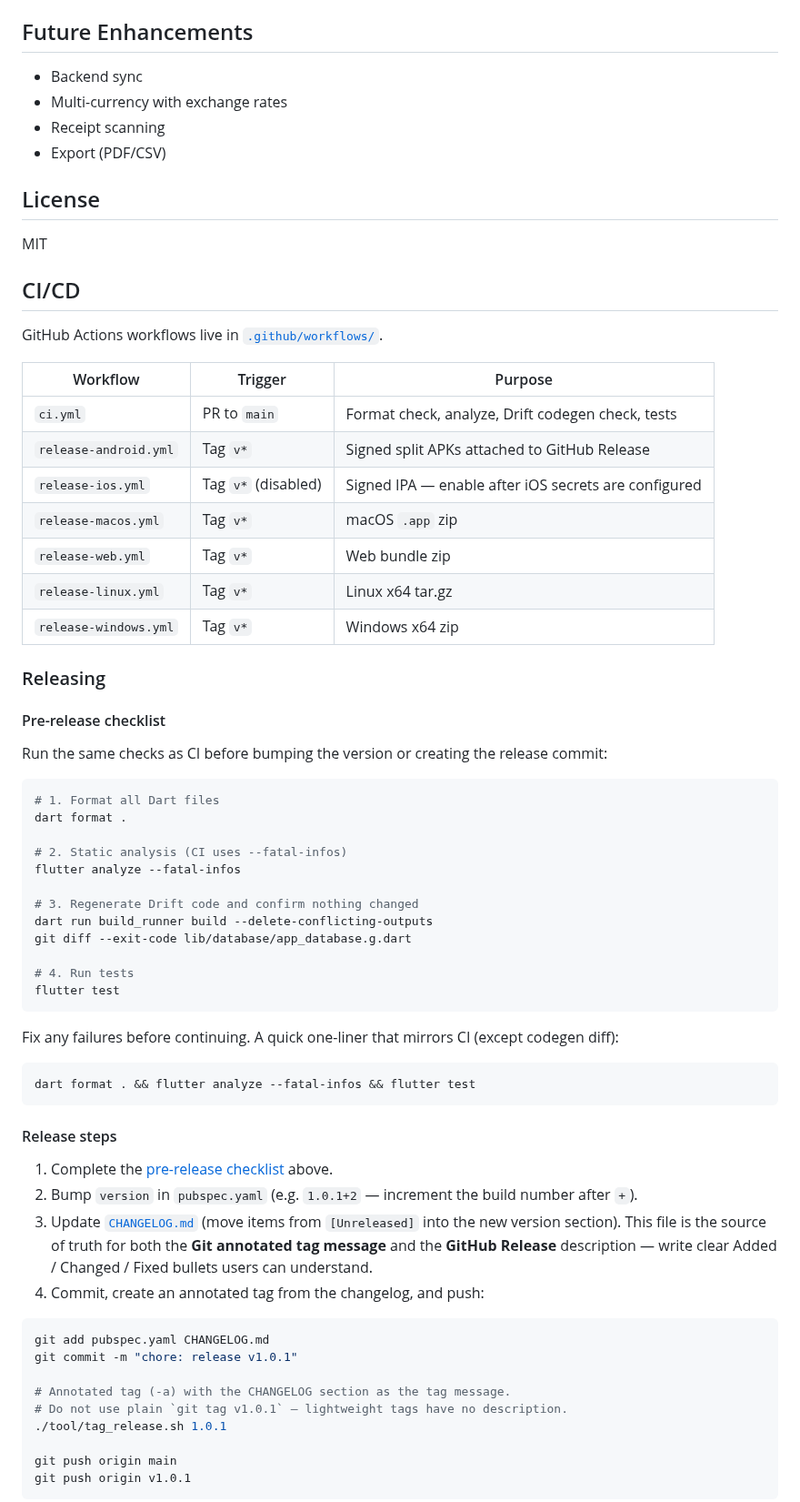
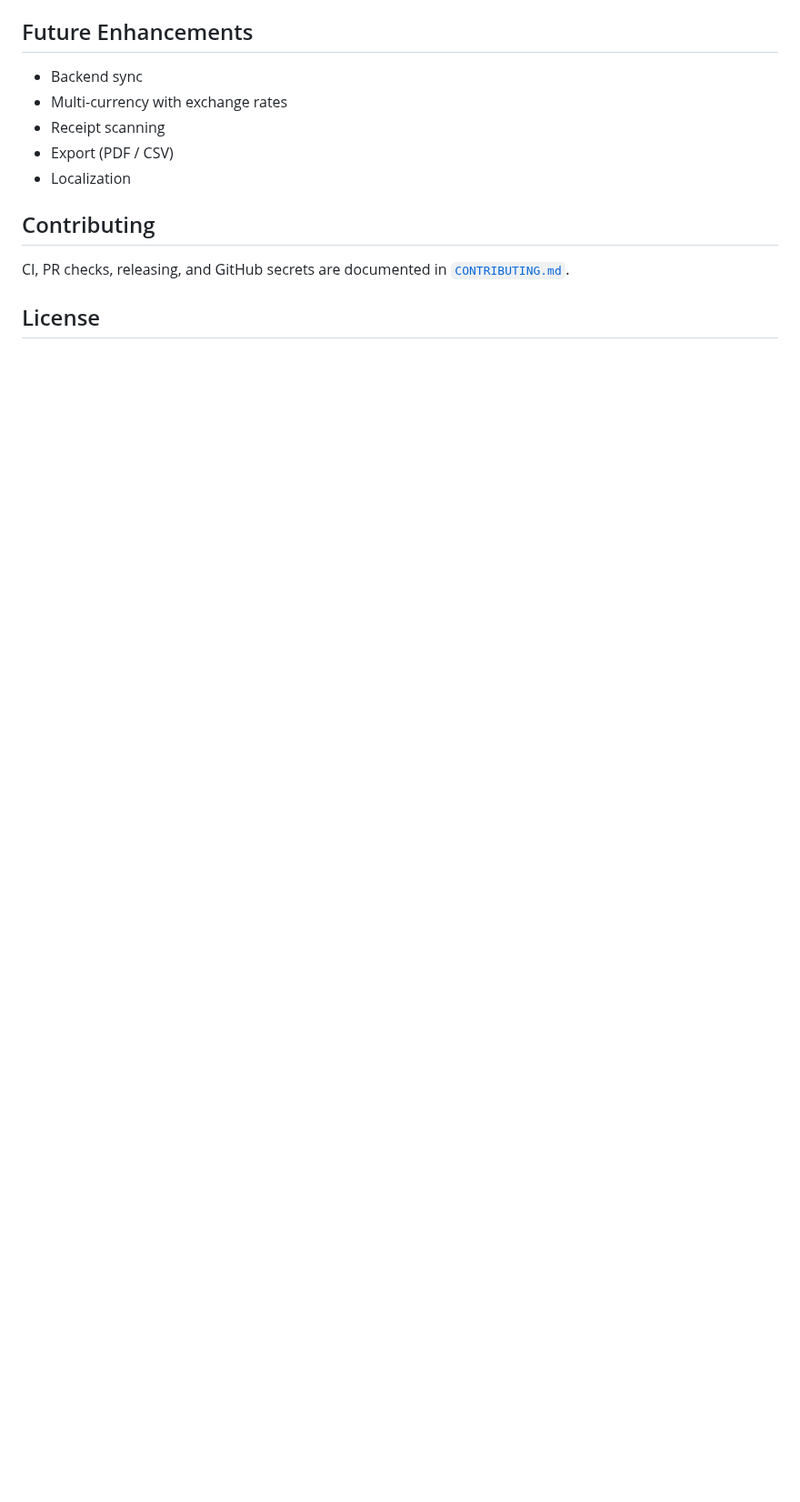
Before and after one commit to Dr-Usman/SceneSplit, a Markdown page: README.md, the part around one of its changes. Shown at 91% size. GitHub-like rendering; blank space fills up the shorter version.

````diff
--- a/README.md
+++ b/README.md
@@ -91,69 +111,12 @@ flutter run
 - Backend sync
 - Multi-currency with exchange rates
 - Receipt scanning
-- Export (PDF/CSV)
+- Export (PDF / CSV)
+- Localization
+
+## Contributing
+
+CI, PR checks, releasing, and GitHub secrets are documented in [`CONTRIBUTING.md`](CONTRIBUTING.md).
 
 ## License
 
-MIT
-
-## CI/CD
-
-GitHub Actions workflows live in [`.github/workflows/`](.github/workflows/).
-
-| Workflow | Trigger | Purpose |
-|----------|---------|---------|
-| `ci.yml` | PR to `main` | Format check, analyze, Drift codegen check, tests |
-| `release-android.yml` | Tag `v*` | Signed split APKs attached to GitHub Release |
-| `release-ios.yml` | Tag `v*` (disabled) | Signed IPA — enable after iOS secrets are configured |
-| `release-macos.yml` | Tag `v*` | macOS `.app` zip |
-| `release-web.yml` | Tag `v*` | Web bundle zip |
-| `release-linux.yml` | Tag `v*` | Linux x64 tar.gz |
-| `release-windows.yml` | Tag `v*` | Windows x64 zip |
-
-### Releasing
-
-#### Pre-release checklist
-
-Run the same checks as CI before bumping the version or creating the release commit:
-
-```bash
-# 1. Format all Dart files
-dart format .
-
-# 2. Static analysis (CI uses --fatal-infos)
-flutter analyze --fatal-infos
-
-# 3. Regenerate Drift code and confirm nothing changed
-dart run build_runner build --delete-conflicting-outputs
-git diff --exit-code lib/database/app_database.g.dart
-
-# 4. Run tests
-flutter test
-```
-
-Fix any failures before continuing. A quick one-liner that mirrors CI (except codegen diff):
-
-```bash
-dart format . && flutter analyze --fatal-infos && flutter test
-```
-
-#### Release steps
-
-1. Complete the [pre-release checklist](#pre-release-checklist) above.
-2. Bump `version` in `pubspec.yaml` (e.g. `1.0.1+2` — increment the build number after `+`).
-3. Update [`CHANGELOG.md`](CHANGELOG.md) (move items from `[Unreleased]` into the new version section). This file is the source of truth for both the **Git annotated tag message** and the **GitHub Release** description — write clear Added / Changed / Fixed bullets users can understand.
-4. Commit, create an annotated tag from the changelog, and push:
-
-```bash
-git add pubspec.yaml CHANGELOG.md
-git commit -m "chore: release v1.0.1"
-
-# Annotated tag (-a) with the CHANGELOG section as the tag message.
-# Do not use plain `git tag v1.0.1` — lightweight tags have no description.
-./tool/tag_release.sh 1.0.1
-
-git push origin main
-git push origin v1.0.1
-```
-
````
Also changed, not shown: other parts of README.md (+43 -60 lines), CONTRIBUTING.md (added, +101 -0 lines), docs/screenshots/group-detail.jpg (added), docs/screenshots/home-dark.jpg (added), docs/screenshots/home-light.jpg (added), docs/screenshots/pending-summary.jpg (added), 1 other file.
